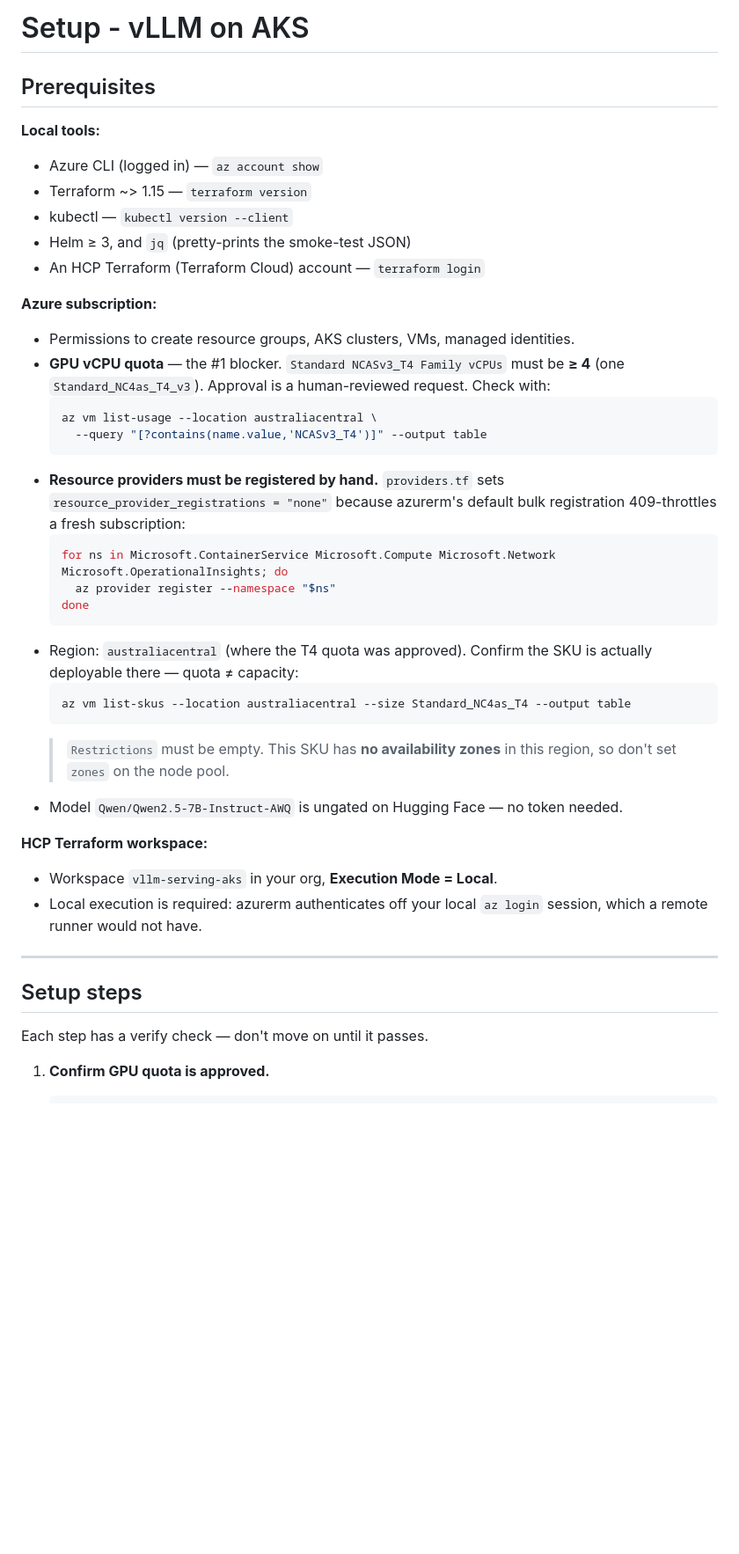
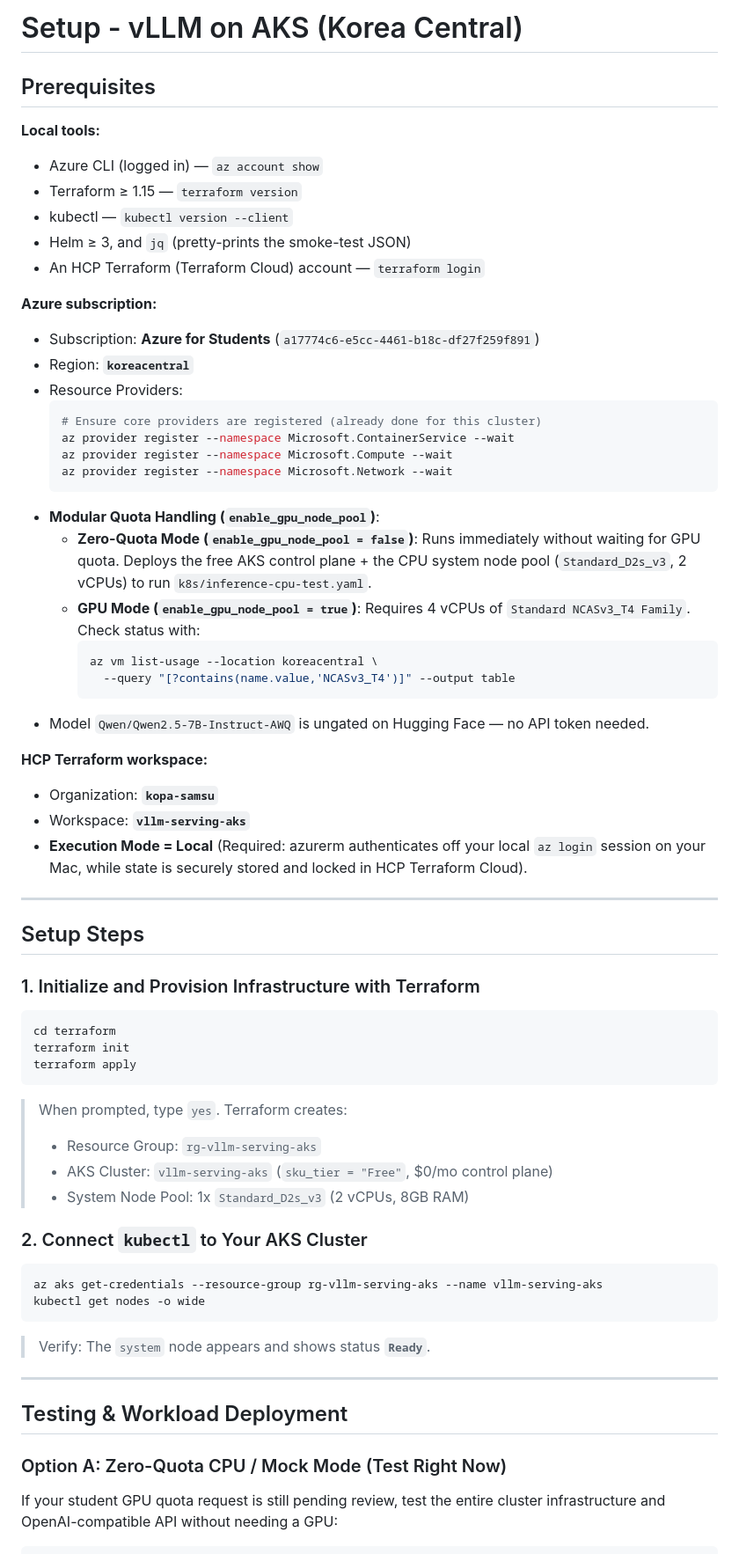
Before and after one commit to KishorKumarParoi/Hybrid-Anime-Recommender, a Markdown page: vllm-serving-aks/docs/setup.md, the part around one of its changes. Shown at 88% size. GitHub-like rendering; blank space fills up the shorter version.

Commit message:
docs(aks): update setup, commands, and architecture guides for Korea Central and HCP workspace

````diff
--- a/vllm-serving-aks/docs/setup.md
+++ b/vllm-serving-aks/docs/setup.md
@@ -1,48 +1,64 @@
-# Setup - vLLM on AKS
+# Setup - vLLM on AKS (Korea Central)
 
 ## Prerequisites
 
 **Local tools:**
 - Azure CLI (logged in) — `az account show`
-- Terraform ~> 1.15 — `terraform version`
+- Terraform ≥ 1.15 — `terraform version`
 - kubectl — `kubectl version --client`
 - Helm ≥ 3, and `jq` (pretty-prints the smoke-test JSON)
 - An HCP Terraform (Terraform Cloud) account — `terraform login`
 
 **Azure subscription:**
-- Permissions to create resource groups, AKS clusters, VMs, managed identities.
-- **GPU vCPU quota** — the #1 blocker. `Standard NCASv3_T4 Family vCPUs` must be **≥ 4**
-  (one `Standard_NC4as_T4_v3`). Approval is a human-reviewed request. Check with:
+- Subscription: **Azure for Students** (`a17774c6-e5cc-4461-b18c-df27f259f891`)
+- Region: **`koreacentral`**
+- Resource Providers:
   ```bash
-  az vm list-usage --location australiacentral \
-    --query "[?contains(name.value,'NCASv3_T4')]" --output table
+  # Ensure core providers are registered (already done for this cluster)
+  az provider register --namespace Microsoft.ContainerService --wait
+  az provider register --namespace Microsoft.Compute --wait
+  az provider register --namespace Microsoft.Network --wait
   ```
-- **Resource providers must be registered by hand.** `providers.tf` sets
-  `resource_provider_registrations = "none"` because azurerm's default bulk registration
-  409-throttles a fresh subscription:
-  ```bash
-  for ns in Microsoft.ContainerService Microsoft.Compute Microsoft.Network Microsoft.OperationalInsights; do
-    az provider register --namespace "$ns"
-  done
-  ```
-- Region: `australiacentral` (where the T4 quota was approved). Confirm the SKU is actually
-  deployable there — quota ≠ capacity:
-  ```bash
-  az vm list-skus --location australiacentral --size Standard_NC4as_T4 --output table
-  ```
-  > `Restrictions` must be empty. This SKU has **no availability zones** in this region, so
-  > don't set `zones` on the node pool.
-- Model `Qwen/Qwen2.5-7B-Instruct-AWQ` is ungated on Hugging Face — no token needed.
+- **Modular Quota Handling (`enable_gpu_node_pool`)**:
+  - **Zero-Quota Mode (`enable_gpu_node_pool = false`)**: Runs immediately without waiting for GPU quota. Deploys the free AKS control plane + the CPU system node pool (`Standard_D2s_v3`, 2 vCPUs) to run `k8s/inference-cpu-test.yaml`.
+  - **GPU Mode (`enable_gpu_node_pool = true`)**: Requires 4 vCPUs of `Standard NCASv3_T4 Family`. Check status with:
+    ```bash
+    az vm list-usage --location koreacentral \
+      --query "[?contains(name.value,'NCASv3_T4')]" --output table
+    ```
+- Model `Qwen/Qwen2.5-7B-Instruct-AWQ` is ungated on Hugging Face — no API token needed.
 
 **HCP Terraform workspace:**
-- Workspace `vllm-serving-aks` in your org, **Execution Mode = Local**.
-- Local execution is required: azurerm authenticates off your local `az login` session, which
-  a remote runner would not have.
+- Organization: **`kopa-samsu`**
+- Workspace: **`vllm-serving-aks`**
+- **Execution Mode = Local** (Required: azurerm authenticates off your local `az login` session on your Mac, while state is securely stored and locked in HCP Terraform Cloud).
 
 ---
 
-## Setup steps
+## Setup Steps
 
-Each step has a verify check — don't move on until it passes.
+### 1. Initialize and Provision Infrastructure with Terraform
+```bash
+cd terraform
+terraform init
+terraform apply
+```
+> When prompted, type `yes`. Terraform creates:
+> - Resource Group: `rg-vllm-serving-aks`
+> - AKS Cluster: `vllm-serving-aks` (`sku_tier = "Free"`, $0/mo control plane)
+> - System Node Pool: 1x `Standard_D2s_v3` (2 vCPUs, 8GB RAM)
 
-1. **Confirm GPU quota is approved.**
+### 2. Connect `kubectl` to Your AKS Cluster
+```bash
+az aks get-credentials --resource-group rg-vllm-serving-aks --name vllm-serving-aks
+kubectl get nodes -o wide
+```
+> Verify: The `system` node appears and shows status **`Ready`**.
+
+---
+
+## Testing & Workload Deployment
+
+### Option A: Zero-Quota CPU / Mock Mode (Test Right Now)
+If your student GPU quota request is still pending review, test the entire cluster infrastructure and OpenAI-compatible API without needing a GPU:
+
````
Also changed, not shown: other parts of vllm-serving-aks/docs/setup.md (+38 -64 lines), vllm-serving-aks/docs/architecture.md (+2 -2 lines), vllm-serving-aks/docs/imp-commands.md (+6 -6 lines).
